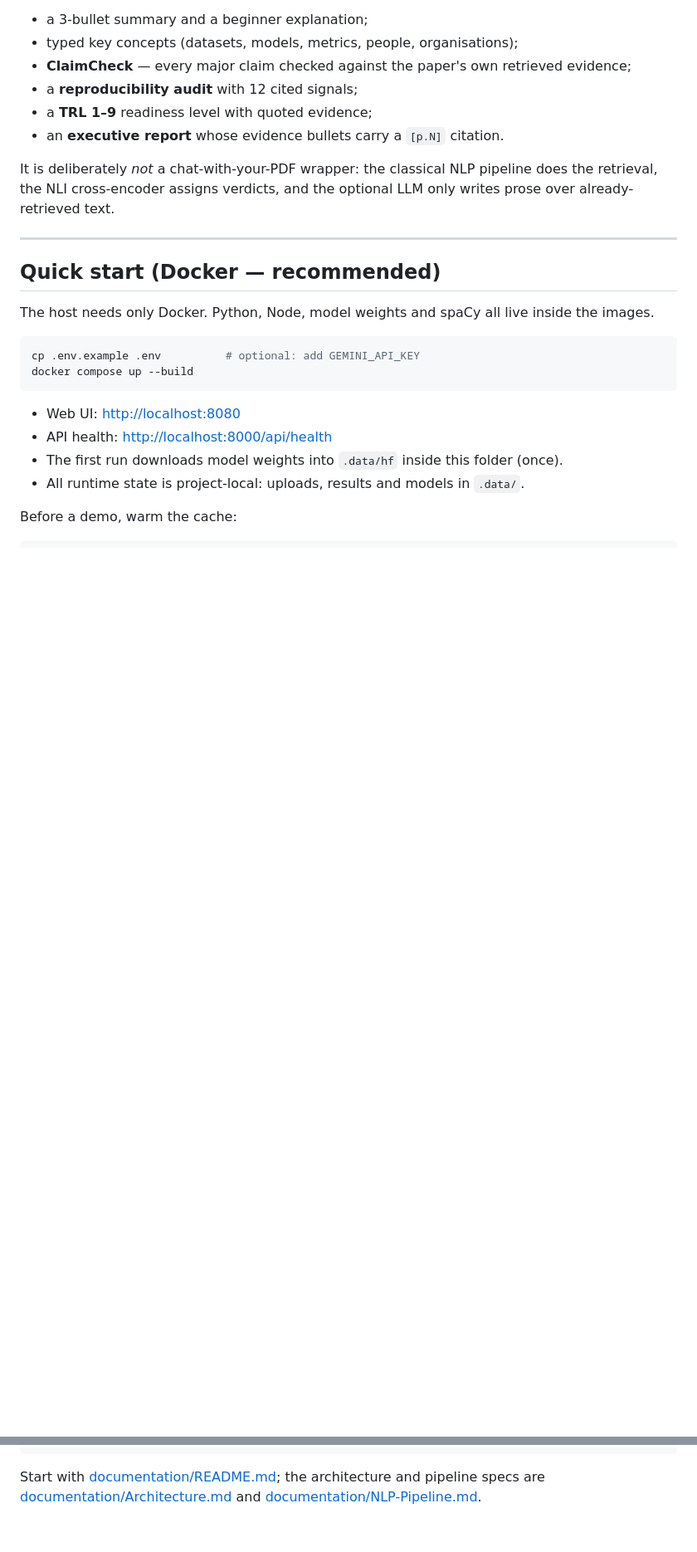
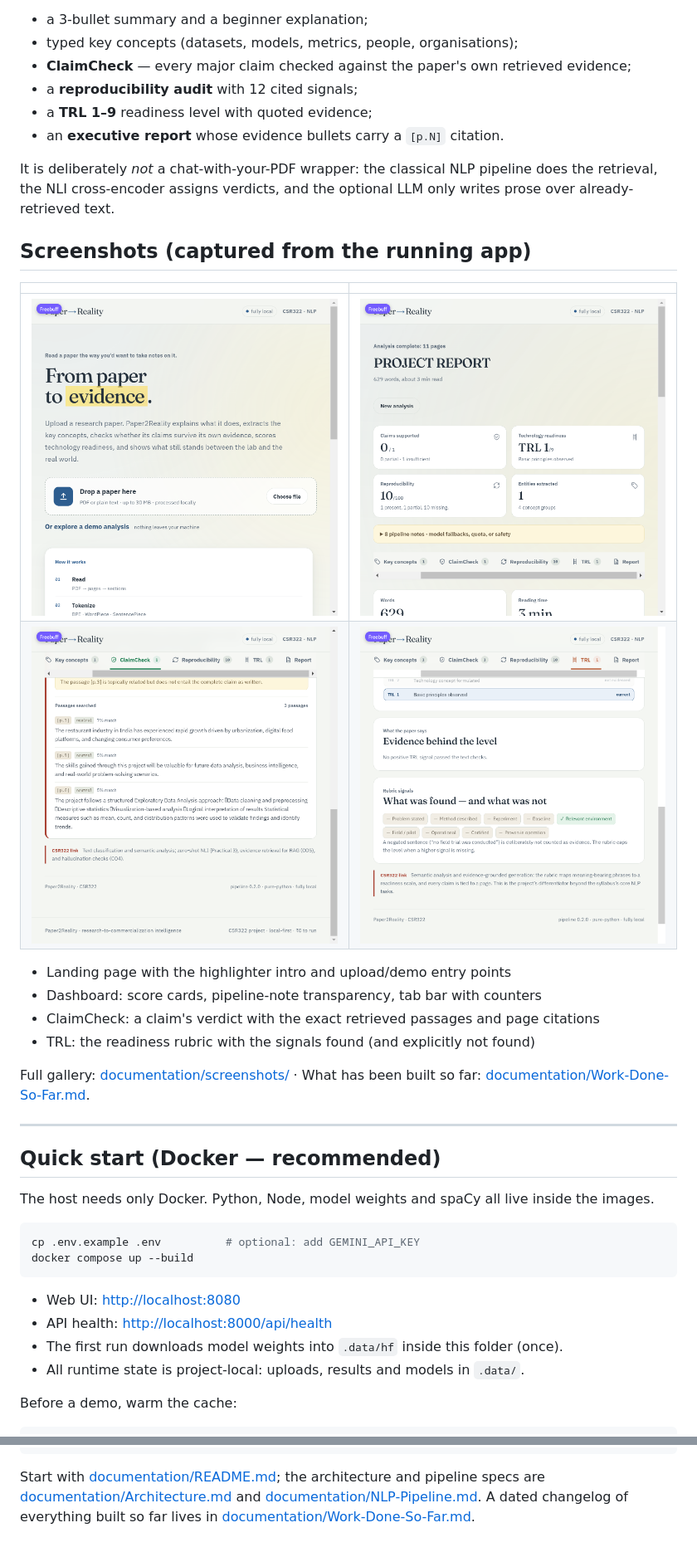
Before and after one commit to Dhruv-Puri/ThesisTrace, a Markdown page: README.md, 2 parts joined by grey strips. Shown at 83% size. Drawn GitHub-style; pictures changed too: documentation/screenshots/dashboard-claimcheck.png (added), documentation/screenshots/dashboard-overview.png (added), documentation/screenshots/dashboard-trl.png (added); blank space fills up the shorter version.

```diff
--- a/README.md
+++ b/README.md
@@ -15,6 +15,21 @@ report, or technical note and get:
 It is deliberately *not* a chat-with-your-PDF wrapper: the classical NLP pipeline does
 the retrieval, the NLI cross-encoder assigns verdicts, and the optional LLM only writes
 prose over already-retrieved text.
+
+## Screenshots (captured from the running app)
+
+| | |
+|---|---|
+| ![Landing page](documentation/screenshots/landing.png) | ![Dashboard overview](documentation/screenshots/dashboard-overview.png) |
+| ![ClaimCheck](documentation/screenshots/dashboard-claimcheck.png) | ![TRL readiness](documentation/screenshots/dashboard-trl.png) |
+
+- Landing page with the highlighter intro and upload/demo entry points
+- Dashboard: score cards, pipeline-note transparency, tab bar with counters
+- ClaimCheck: a claim's verdict with the exact retrieved passages and page citations
+- TRL: the readiness rubric with the signals found (and explicitly not found)
+
+Full gallery: [documentation/screenshots/](documentation/screenshots/) ·
+What has been built so far: [documentation/Work-Done-So-Far.md](documentation/Work-Done-So-Far.md).
 
 ---
 
@@ -191,4 +206,6 @@ requirements.txt     Python dependencies (installed only in Docker / .venv)
 
 Start with [documentation/README.md](documentation/README.md); the architecture and
 pipeline specs are [documentation/Architecture.md](documentation/Architecture.md) and
-[documentation/NLP-Pipeline.md](documentation/NLP-Pipeline.md).
+[documentation/NLP-Pipeline.md](documentation/NLP-Pipeline.md). A dated changelog of
+everything built so far lives in
+[documentation/Work-Done-So-Far.md](documentation/Work-Done-So-Far.md).
```
Also changed, not shown: documentation/README.md (+4 -0 lines), documentation/Work-Done-So-Far.md (added, +212 -0 lines), 1 other file.
